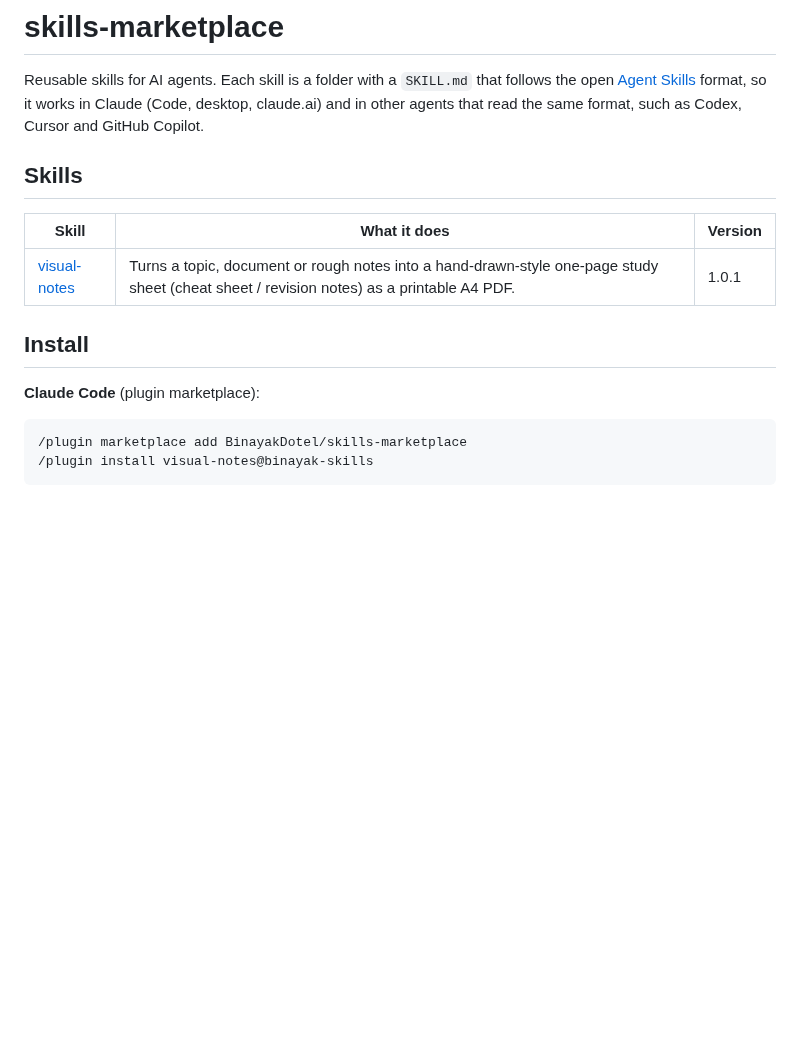
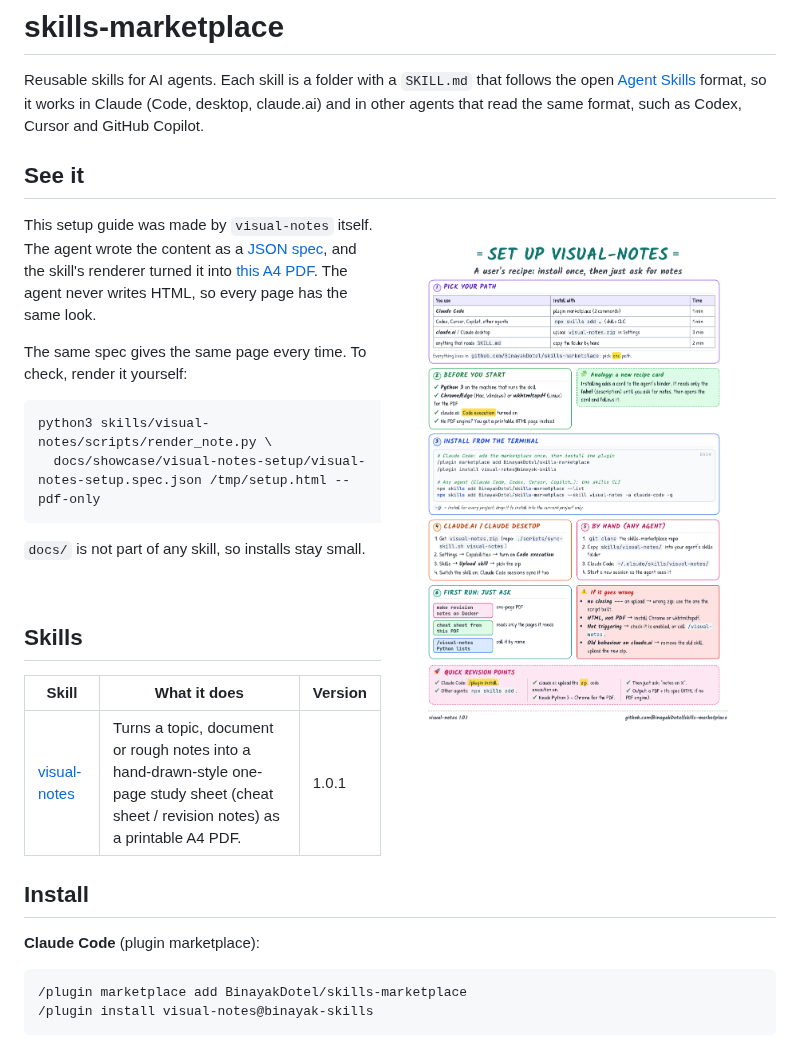
Before and after one commit to BinayakDotel/skills-marketplace, a Markdown page: README.md, the part around the change. GitHub-like rendering; pictures changed too: docs/showcase/visual-notes-setup/visual-notes-setup.png (added); blank space fills up the shorter version.

Commit message:
Showcase: setup guide rendered by visual-notes
Add docs/showcase/visual-notes-setup/ with the spec, the PDF and a PNG
preview, and a 'See it' section in the README that links them and shows
how to re-render the page from the spec. docs/ sits outside skills/, so
nothing here ships with the skill.

````diff
--- a/README.md
+++ b/README.md
@@ -1,6 +1,23 @@
 # skills-marketplace
 
 Reusable skills for AI agents. Each skill is a folder with a `SKILL.md` that follows the open [Agent Skills](https://agentskills.io/specification) format, so it works in Claude (Code, desktop, claude.ai) and in other agents that read the same format, such as Codex, Cursor and GitHub Copilot.
+
+## See it
+
+<a href="docs/showcase/visual-notes-setup/visual-notes-setup.pdf"><img src="docs/showcase/visual-notes-setup/visual-notes-setup.png" width="420" align="right" alt="A one-page A4 setup guide for visual-notes, rendered by the skill"></a>
+
+This setup guide was made by `visual-notes` itself. The agent wrote the content as a [JSON spec](docs/showcase/visual-notes-setup/visual-notes-setup.spec.json), and the skill's renderer turned it into [this A4 PDF](docs/showcase/visual-notes-setup/visual-notes-setup.pdf). The agent never writes HTML, so every page has the same look.
+
+The same spec gives the same page every time. To check, render it yourself:
+
+```bash
+python3 skills/visual-notes/scripts/render_note.py \
+  docs/showcase/visual-notes-setup/visual-notes-setup.spec.json /tmp/setup.html --pdf-only
+```
+
+`docs/` is not part of any skill, so installs stay small.
+
+<br clear="right">
 
 ## Skills
 
````
Also changed, not shown: 2 other files.
